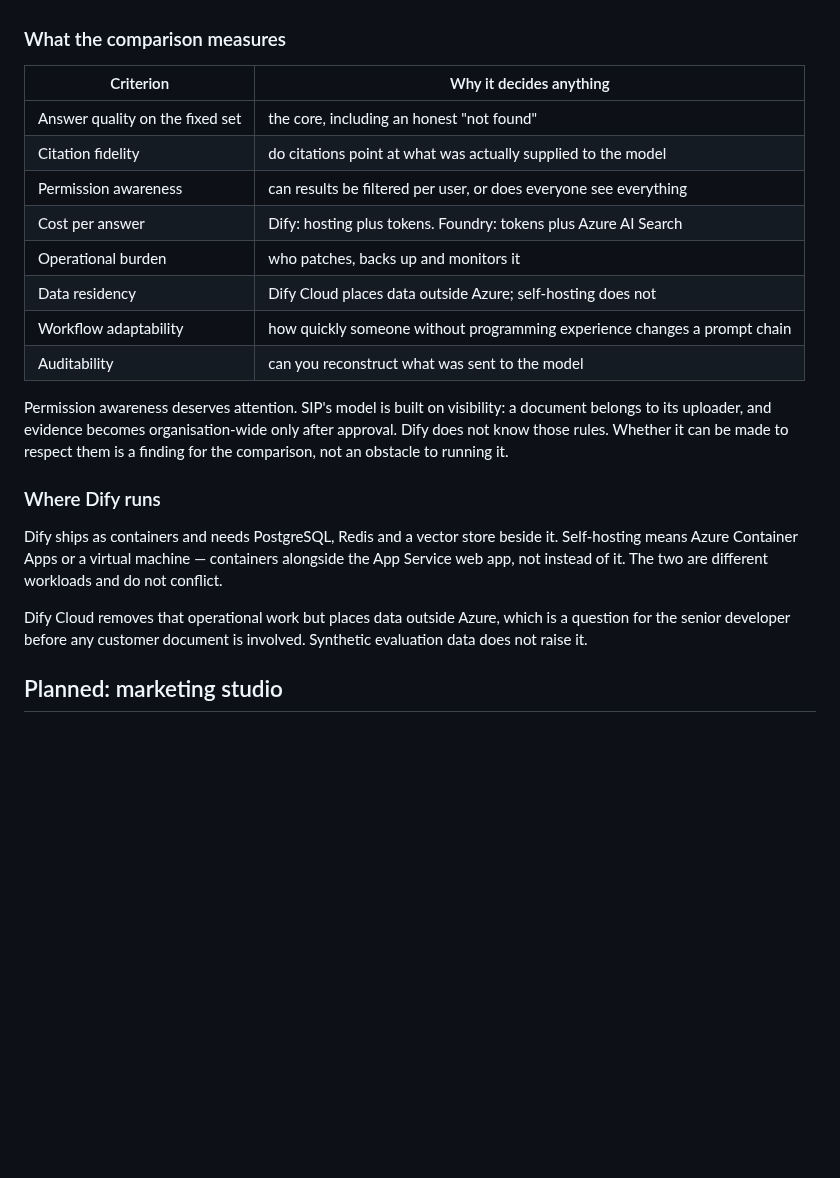
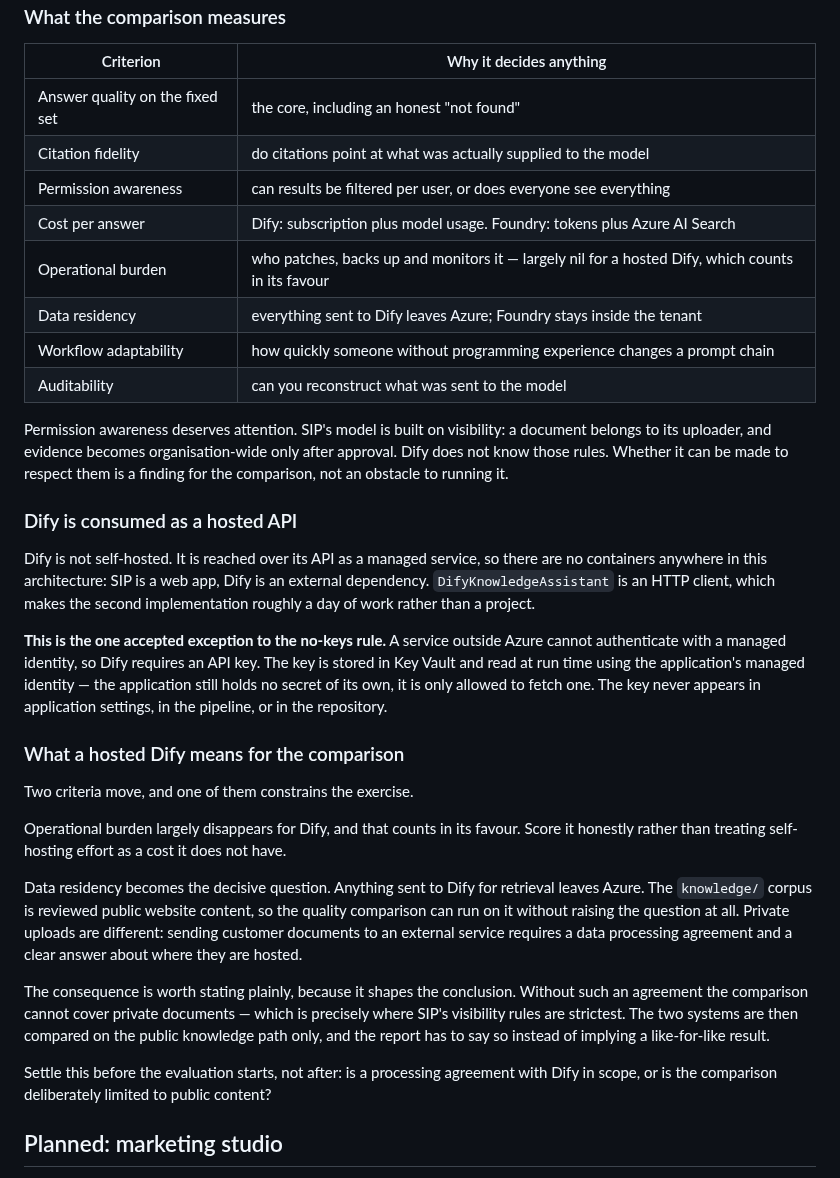
Before and after one commit to arryaetil/sip-poc, a Markdown page: docs/EXTENSIBILITY.md, the part around the change. Rendered like a GitHub page; blank space fills up the shorter version.

Commit message:
docs: consume Dify as a hosted API rather than self-hosting it
Removes containers from the architecture entirely: SIP is a web app and Dify is
an external dependency reached over its API, which makes the second
IKnowledgeAssistant implementation about a day of work.

Records the one accepted exception to the no-keys rule — a service outside Azure
cannot use a managed identity, so Dify's API key lives in Key Vault and is
fetched at run time — and the consequence for the comparison: without a data
processing agreement it can only cover the public corpus, which is not where
SIP's visibility rules are hardest. The report has to say so rather than imply a
like-for-like result.

Co-Authored-By: Claude Opus 5 <noreply@anthropic.com>

```diff
--- a/docs/EXTENSIBILITY.md
+++ b/docs/EXTENSIBILITY.md
@@ -82,9 +82,9 @@ latency, cost per answer.
 | Answer quality on the fixed set | the core, including an honest "not found" |
 | Citation fidelity | do citations point at what was actually supplied to the model |
 | Permission awareness | can results be filtered per user, or does everyone see everything |
-| Cost per answer | Dify: hosting plus tokens. Foundry: tokens plus Azure AI Search |
-| Operational burden | who patches, backs up and monitors it |
-| Data residency | Dify Cloud places data outside Azure; self-hosting does not |
+| Cost per answer | Dify: subscription plus model usage. Foundry: tokens plus Azure AI Search |
+| Operational burden | who patches, backs up and monitors it — largely nil for a hosted Dify, which counts in its favour |
+| Data residency | everything sent to Dify leaves Azure; Foundry stays inside the tenant |
 | Workflow adaptability | how quickly someone without programming experience changes a prompt chain |
 | Auditability | can you reconstruct what was sent to the model |
 
@@ -93,16 +93,42 @@ a document belongs to its uploader, and evidence becomes organisation-wide only
 after approval. Dify does not know those rules. Whether it can be made to respect
 them is a finding for the comparison, not an obstacle to running it.
 
-### Where Dify runs
+### Dify is consumed as a hosted API
 
-Dify ships as containers and needs PostgreSQL, Redis and a vector store beside
-it. Self-hosting means Azure Container Apps or a virtual machine — containers
-alongside the App Service web app, not instead of it. The two are different
-workloads and do not conflict.
+Dify is not self-hosted. It is reached over its API as a managed service, so
+there are no containers anywhere in this architecture: SIP is a web app, Dify is
+an external dependency. `DifyKnowledgeAssistant` is an HTTP client, which makes
+the second implementation roughly a day of work rather than a project.
 
-Dify Cloud removes that operational work but places data outside Azure, which is
-a question for the senior developer before any customer document is involved.
-Synthetic evaluation data does not raise it.
+**This is the one accepted exception to the no-keys rule.** A service outside
+Azure cannot authenticate with a managed identity, so Dify requires an API key.
+The key is stored in Key Vault and read at run time using the application's
+managed identity — the application still holds no secret of its own, it is only
+allowed to fetch one. The key never appears in application settings, in the
+pipeline, or in the repository.
+
+### What a hosted Dify means for the comparison
+
+Two criteria move, and one of them constrains the exercise.
+
+Operational burden largely disappears for Dify, and that counts in its favour.
+Score it honestly rather than treating self-hosting effort as a cost it does not
+have.
+
+Data residency becomes the decisive question. Anything sent to Dify for retrieval
+leaves Azure. The `knowledge/` corpus is reviewed public website content, so the
+quality comparison can run on it without raising the question at all. Private
+uploads are different: sending customer documents to an external service requires
+a data processing agreement and a clear answer about where they are hosted.
+
+The consequence is worth stating plainly, because it shapes the conclusion.
+Without such an agreement the comparison cannot cover private documents — which
+is precisely where SIP's visibility rules are strictest. The two systems are then
+compared on the public knowledge path only, and the report has to say so instead
+of implying a like-for-like result.
+
+Settle this before the evaluation starts, not after: is a processing agreement
+with Dify in scope, or is the comparison deliberately limited to public content?
 
 ## Planned: marketing studio
 
```
